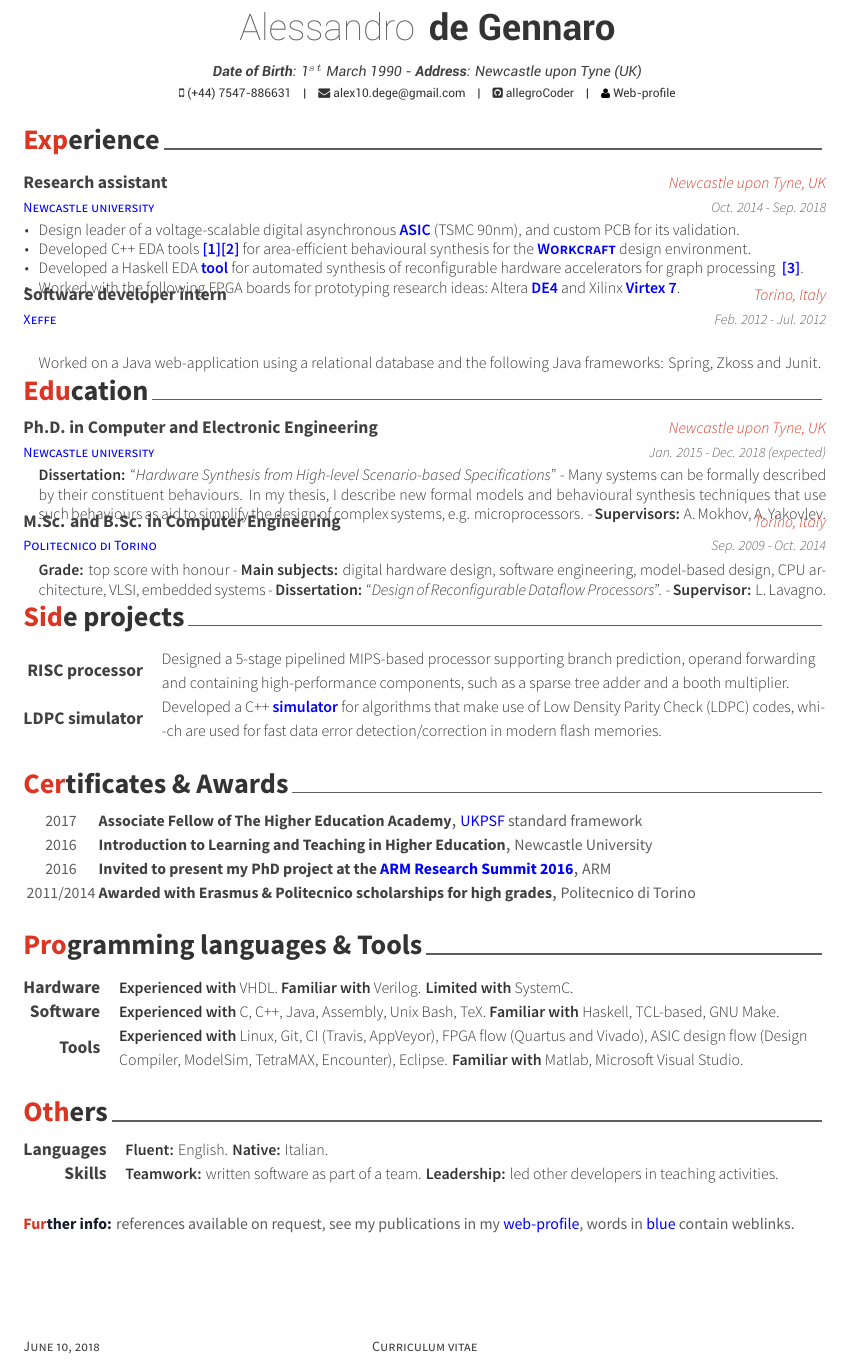
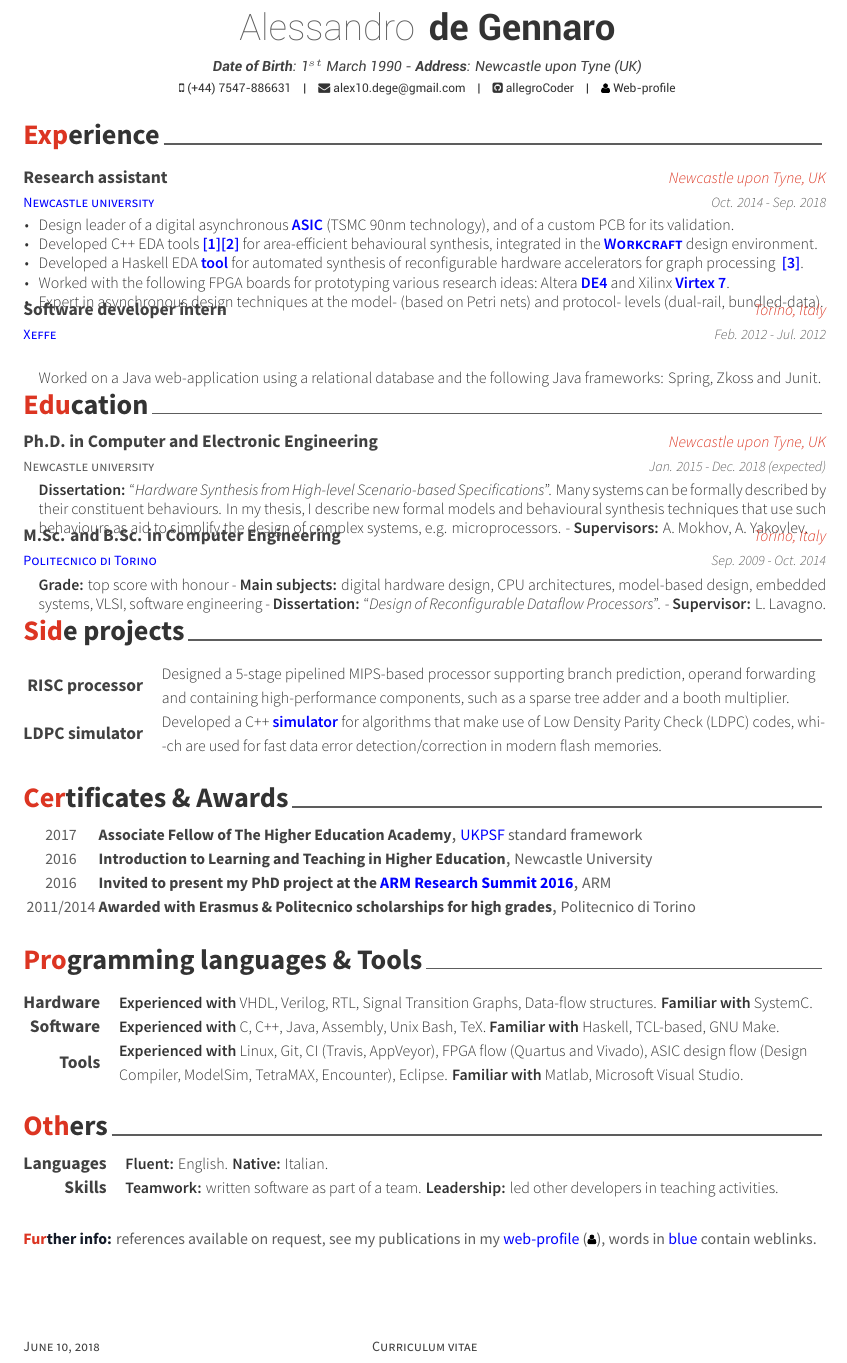
Before and after one commit to allegroCoder/cv-light, a LaTeX CV (cv-light.tex, which reads sections/education.tex, sections/experience.tex, sections/others.tex): part of the page, cut so that both start at the same text. Compiled offline with XeLaTeX.

Commit message:
More revisions

```diff
--- a/cv-light.tex
+++ b/cv-light.tex
@@ -22,7 +22,7 @@
 \newcommand*\profLogo{\includegraphics[scale=0.0047]{profile-logo.pdf}$\;$}
 
 
-\name{\huge{Alessandro}}{\huge{de Gennaro}\vspace{+3mm}}
+\name{\huge{Alessandro}}{\huge{de Gennaro}\vspace{+2mm}}
 \address{\textbf{Date of Birth}: 1$^{st}$ March 1990 - \textbf{Address}:
 Newcastle upon Tyne (UK) }
 
--- a/sections/education.tex
+++ b/sections/education.tex
@@ -5,14 +5,14 @@
 %------------------------------------------------
 
 \cventry
-{\href{https://www.ncl.ac.uk/}{\color{myblue}Newcastle university}} % Degree
+{Newcastle university} % Degree
 {Ph.D. in Computer and Electronic Engineering} % Institution
 {Newcastle upon Tyne,~UK} % Location
 {Jan. 2015 - Dec. 2018 (expected)} % Date(s)
 { % Description(s) bullet points
 \begin{cvitems}
 \textbf{Dissertation:} ``\textit{Hardware Synthesis from High-level
-Scenario-based Specifications}'' - Many systems can be formally described
+Scenario-based Specifications}''. Many systems can be formally described
 by their constituent behaviours. In my thesis, I describe new formal models and
 behavioural synthesis techniques that use such behaviours as aid to
 simplify the design of complex systems, e.g. microprocessors. -
@@ -30,9 +30,9 @@ simplify the design of complex systems, e.g. microprocessors. -
 {
 \begin{cvitems}
 \textbf{Grade:} top score with honour - \textbf{Main subjects:}
-digital hardware design, software engineering, model-based design, CPU
-architecture, VLSI, embedded systems - \textbf{Dissertation:} ``\emph{Design of
-Reconfigurable Dataflow Processors}''. - \textbf{Supervisor:} L. Lavagno.
+digital hardware design, CPU architectures, model-based design, embedded
+systems, VLSI, software engineering - \textbf{Dissertation:} ``\emph{Design
+of Reconfigurable Dataflow Processors}''. - \textbf{Supervisor:} L. Lavagno.
 \end{cvitems}
 }
 
--- a/sections/experience.tex
+++ b/sections/experience.tex
@@ -10,24 +10,26 @@
 {Oct. 2014 - Sep. 2018} % Date(s)
 {
 \begin{cvitems}
-\item {Design leader of a voltage-scalable digital asynchronous
+\item {Design leader of a digital asynchronous
 \href{https://ieeexplore.ieee.org/document/8342264/}{\color{myblue}{\textbf{ASIC}}}
-(TSMC~90nm), and custom PCB for its validation.}
+(TSMC~90nm technology), and of a custom PCB for its validation.}
 \item {Developed C++ EDA
 tools~{\color{myblue}\href{https://github.com/tuura/shutters}{\textbf{[1]}}}{\color{myblue}\href{https://github.com/tuura/scenco}{\textbf{[2]}}}
-for area-efficient behavioural synthesis for the
+for area-efficient behavioural synthesis, integrated in the
 \href{https://workcraft.org/}{\color{myblue}{\textbf{\textsc{Workcraft}}}}
 design environment.}
 \item {Developed a Haskell EDA
 {\color{myblue}\href{https://github.com/tuura/fantasi/tree/master/doc}{\textbf{tool}}}
 for automated synthesis of reconfigurable hardware accelerators for graph
 processing~~{\color{myblue}\href{https://poets-project.org/publications}{\textbf{[3]}}}.}
-\item {Worked with the following FPGA boards for prototyping research
+\item {Worked with the following FPGA boards for prototyping various research
 ideas:~Altera
 {\color{myblue}\href{https://www.altera.com/solutions/partners/partner-profile/terasic-inc-/board/de4-stratix-iv-development-board.html\#overview}{\textbf{DE4}}}
 and Xilinx
 {\color{myblue}\href{https://www.xilinx.com/products/boards-and-kits/ek-v7-vc707-g.html}{\textbf{Virtex
  7}}}.}
+\item {Expert in asynchronous design techniques at the model- (based on
+Petri nets) and protocol- levels (dual-rail, bundled-data).}
 \end{cvitems}
 }
 
--- a/sections/others.tex
+++ b/sections/others.tex
@@ -18,5 +18,5 @@ led other developers in teaching activities.}
 \footnotesize
 \item {\color{awesome-red}\textbf{Fur}}{\color{awesome-darknight}\textbf{ther
 info:}} references available on request, see my publications in my
-{\color{myblue}\href{https://www.ncl.ac.uk/engineering/staff/profile/alessandrode-gennaro.html}{web-profile}},
+{\href{https://www.ncl.ac.uk/engineering/staff/profile/alessandrode-gennaro.html}{{\color{myblue}web-profile}~(\profLogo\hspace{-0.8mm})}},
 words in {\color{myblue}blue} contain weblinks.
--- a/sections/programming.tex
+++ b/sections/programming.tex
@@ -4,8 +4,8 @@
 
 \cvskill
 {Hardware}
-{\textbf{Experienced with} VHDL. \textbf{Familiar with} Verilog.
-\textbf{Limited with} SystemC.}
+{\textbf{Experienced with} VHDL, Verilog, RTL, Signal Transition Graphs,
+Data-flow structures. \textbf{Familiar with} SystemC.}
 
 \cvskill
 {Software}
```
